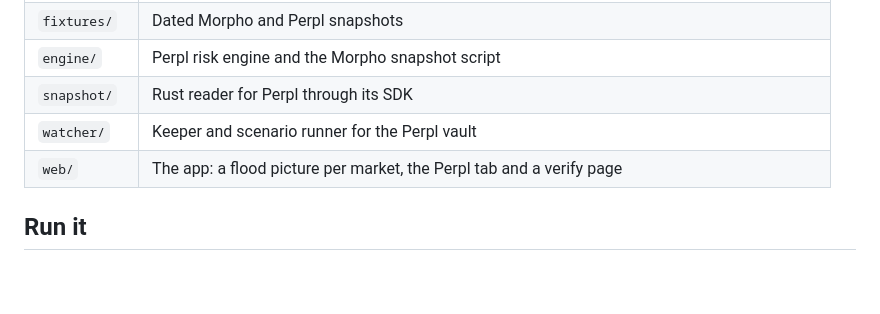
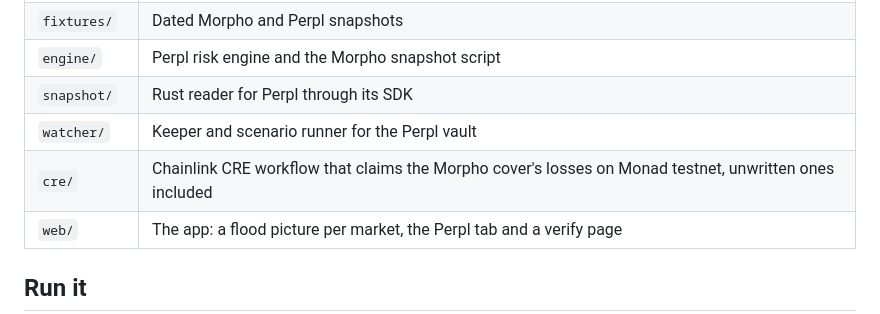
Before and after one commit to resistingdestiny/spillway, a Markdown page: README.md, the part around the change. GitHub-like rendering; blank space fills up the shorter version.

```diff
--- a/README.md
+++ b/README.md
@@ -56,6 +56,7 @@ Its first payout (transaction `0x9d033418e9f67bc6faaadd095dcfc3aefc1cf48f83ce8c8
 | `engine/` | Perpl risk engine and the Morpho snapshot script |
 | `snapshot/` | Rust reader for Perpl through its SDK |
 | `watcher/` | Keeper and scenario runner for the Perpl vault |
+| `cre/` | Chainlink CRE workflow that claims the Morpho cover's losses on Monad testnet, unwritten ones included |
 | `web/` | The app: a flood picture per market, the Perpl tab and a verify page |
 
 ## Run it
```
Also changed, not shown: contracts/README.md (+4 -0 lines).
